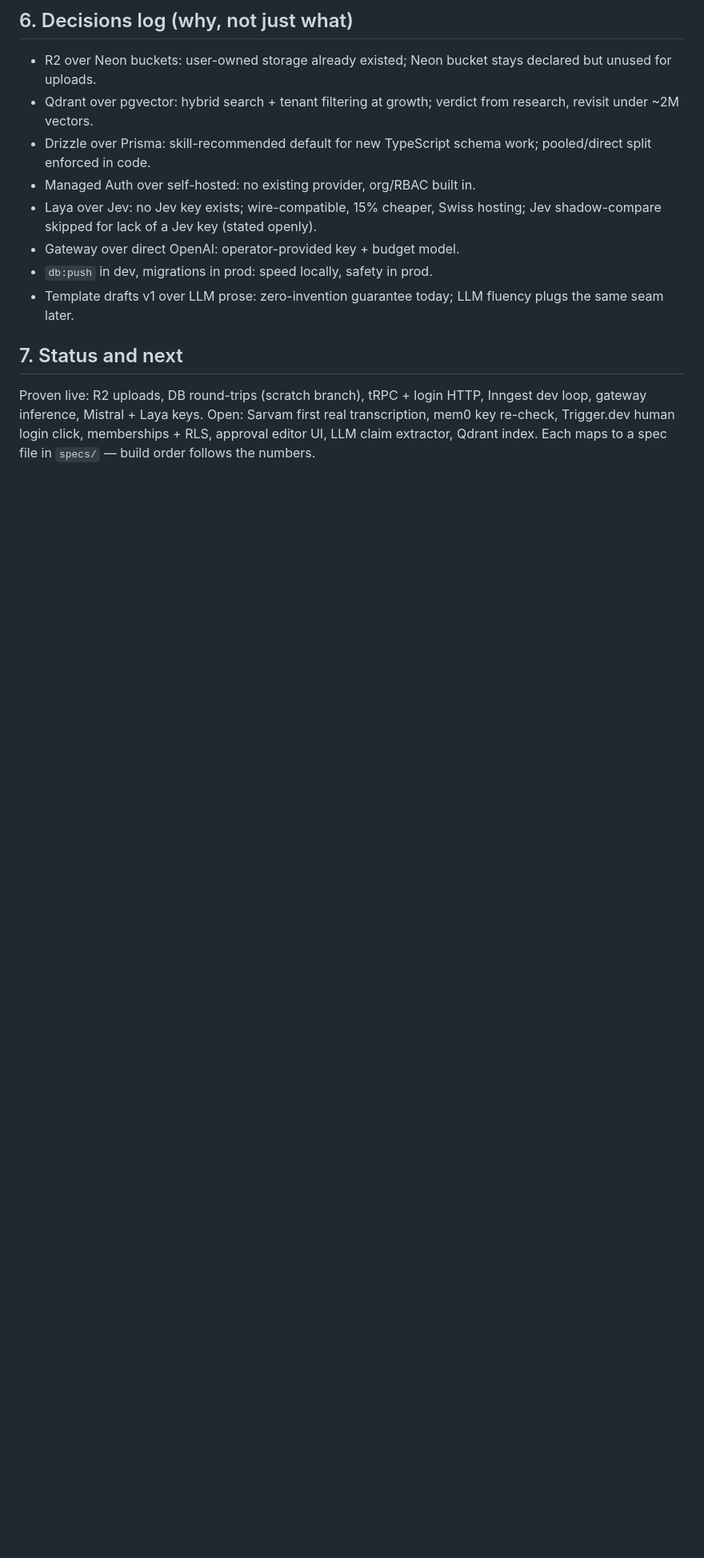
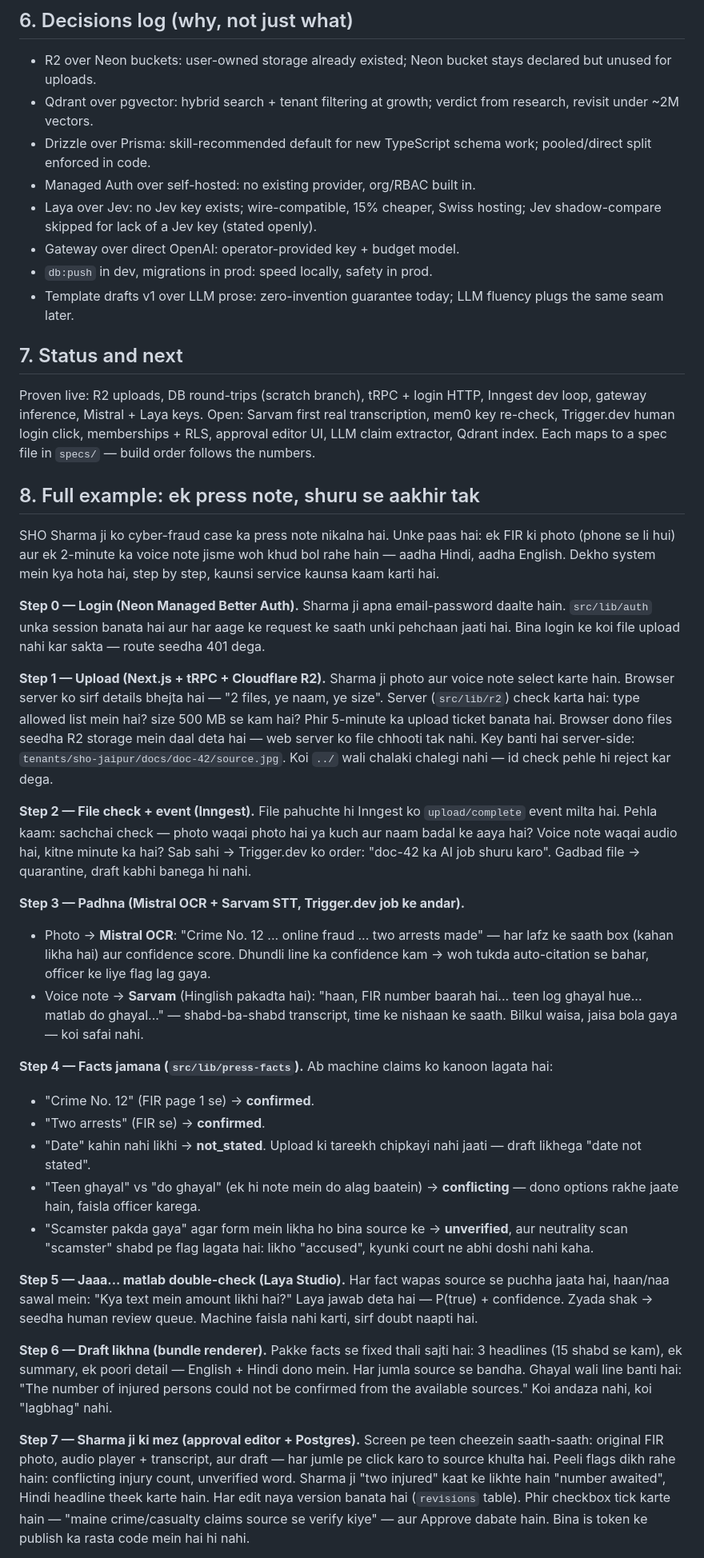
Before and after one commit to AniXDex/samvad-ai, a Markdown page: ARCH.md, the part around one of its changes. Shown at 80% size. Rendered like a GitHub page; blank space fills up the shorter version.

Commit message:
docs(arch): Hinglish end-to-end walkthrough with service map

```diff
--- a/ARCH.md
+++ b/ARCH.md
@@ -164,3 +164,76 @@ Inngest dev loop, gateway inference, Mistral + Laya keys. Open: Sarvam first
 real transcription, mem0 key re-check, Trigger.dev human login click,
 memberships + RLS, approval editor UI, LLM claim extractor, Qdrant index.
 Each maps to a spec file in `specs/` — build order follows the numbers.
+
+## 8. Full example: ek press note, shuru se aakhir tak
+
+SHO Sharma ji ko cyber-fraud case ka press note nikalna hai. Unke paas hai:
+ek FIR ki photo (phone se li hui) aur ek 2-minute ka voice note jisme woh
+khud bol rahe hain — aadha Hindi, aadha English. Dekho system mein kya hota
+hai, step by step, kaunsi service kaunsa kaam karti hai.
+
+**Step 0 — Login (Neon Managed Better Auth).**
+Sharma ji apna email-password daalte hain. `src/lib/auth` unka session
+banata hai aur har aage ke request ke saath unki pehchaan jaati hai. Bina
+login ke koi file upload nahi kar sakta — route seedha 401 dega.
+
+**Step 1 — Upload (Next.js + tRPC + Cloudflare R2).**
+Sharma ji photo aur voice note select karte hain. Browser server ko sirf
+details bhejta hai — "2 files, ye naam, ye size". Server (`src/lib/r2`)
+check karta hai: type allowed list mein hai? size 500 MB se kam hai? Phir
+5-minute ka upload ticket banata hai. Browser dono files seedha R2 storage
+mein daal deta hai — web server ko file chhooti tak nahi. Key banti hai
+server-side: `tenants/sho-jaipur/docs/doc-42/source.jpg`. Koi `../` wali
+chalaki chalegi nahi — id check pehle hi reject kar dega.
+
+**Step 2 — File check + event (Inngest).**
+File pahuchte hi Inngest ko `upload/complete` event milta hai. Pehla kaam:
+sachchai check — photo waqai photo hai ya kuch aur naam badal ke aaya hai?
+Voice note waqai audio hai, kitne minute ka hai? Sab sahi → Trigger.dev ko
+order: "doc-42 ka AI job shuru karo". Gadbad file → quarantine, draft kabhi
+banega hi nahi.
+
+**Step 3 — Padhna (Mistral OCR + Sarvam STT, Trigger.dev job ke andar).**
+- Photo → **Mistral OCR**: "Crime No. 12 ... online fraud ... two arrests
+  made" — har lafz ke saath box (kahan likha hai) aur confidence score.
+  Dhundli line ka confidence kam → woh tukda auto-citation se bahar, officer
+  ke liye flag lag gaya.
+- Voice note → **Sarvam** (Hinglish pakadta hai): "haan, FIR number baarah
+  hai... teen log ghayal hue... matlab do ghayal..." — shabd-ba-shabd
+  transcript, time ke nishaan ke saath. Bilkul waisa, jaisa bola gaya —
+  koi safai nahi.
+
+**Step 4 — Facts jamana (`src/lib/press-facts`).**
+Ab machine claims ko kanoon lagata hai:
+- "Crime No. 12" (FIR page 1 se) → **confirmed**.
+- "Two arrests" (FIR se) → **confirmed**.
+- "Date" kahin nahi likhi → **not_stated**. Upload ki tareekh chipkayi nahi
+  jaati — draft likhega "date not stated".
+- "Teen ghayal" vs "do ghayal" (ek hi note mein do alag baatein) →
+  **conflicting** — dono options rakhe jaate hain, faisla officer karega.
+- "Scamster pakda gaya" agar form mein likha ho bina source ke →
+  **unverified**, aur neutrality scan "scamster" shabd pe flag lagata hai:
+  likho "accused", kyunki court ne abhi doshi nahi kaha.
+
+**Step 5 — Jaaa... matlab double-check (Laya Studio).**
+Har fact wapas source se puchha jaata hai, haan/naa sawal mein: "Kya text
+mein amount likhi hai?" Laya jawab deta hai — P(true) + confidence. Zyada
+shak → seedha human review queue. Machine faisla nahi karti, sirf doubt
+naapti hai.
+
+**Step 6 — Draft likhna (bundle renderer).**
+Pakke facts se fixed thali sajti hai: 3 headlines (15 shabd se kam), ek
+summary, ek poori detail — English + Hindi dono mein. Har jumla source se
+bandha. Ghayal wali line banti hai: "The number of injured persons could not
+be confirmed from the available sources." Koi andaza nahi, koi "lagbhag" nahi.
+
+**Step 7 — Sharma ji ki mez (approval editor + Postgres).**
+Screen pe teen cheezein saath-saath: original FIR photo, audio player +
+transcript, aur draft — har jumle pe click karo to source khulta hai. Peeli
+flags dikh rahe hain: conflicting injury count, unverified word. Sharma ji
+"two injured" kaat ke likhte hain "number awaited", Hindi headline theek
+karte hain. Har edit naya version banata hai (`revisions` table). Phir
+checkbox tick karte hain — "maine crime/casualty claims source se verify
+kiye" — aur Approve dabate hain. Bina is token ke publish ka rasta code mein
+hai hi nahi.
+
```
Also changed, not shown: other parts of ARCH.md (+24 -0 lines).
